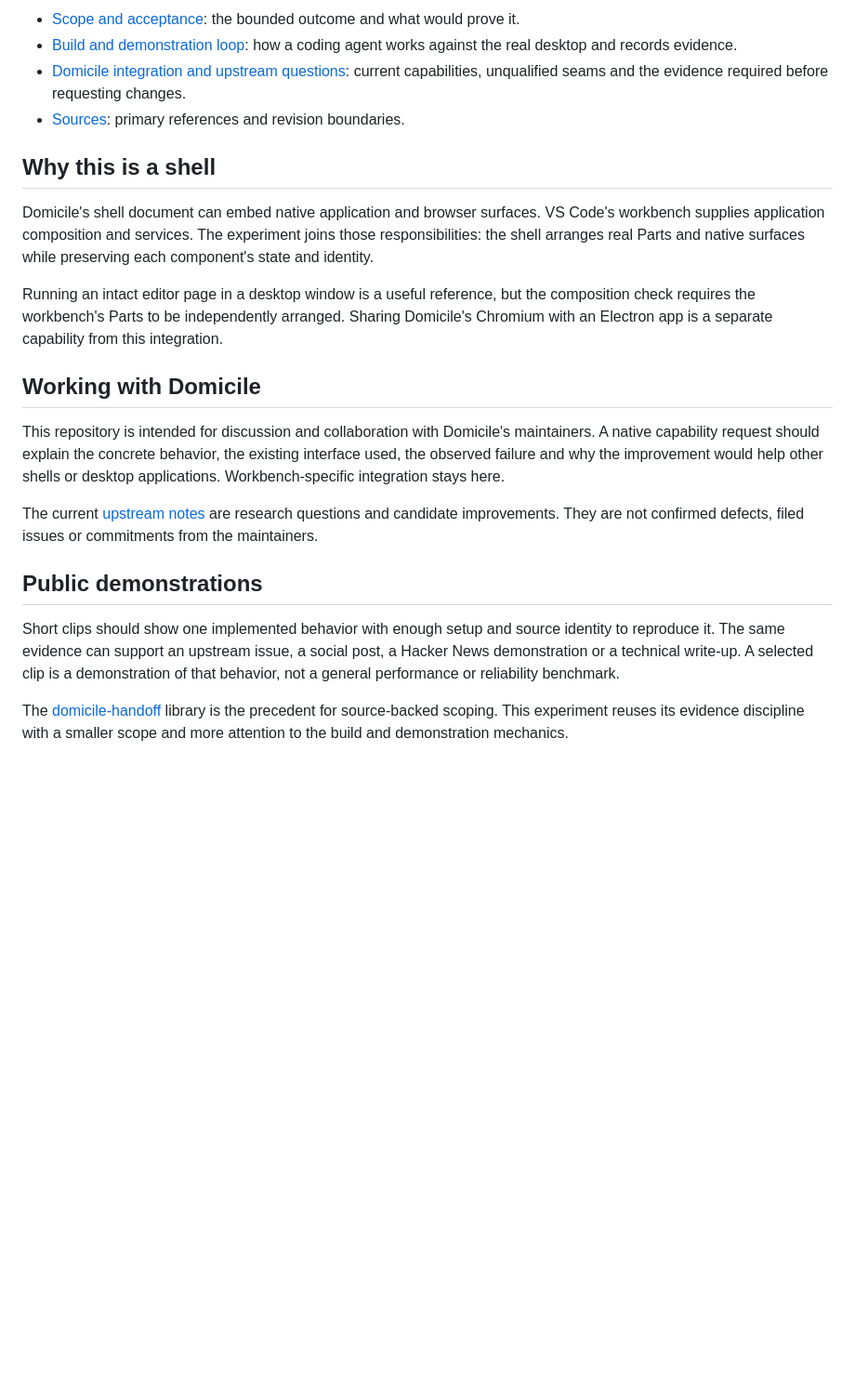
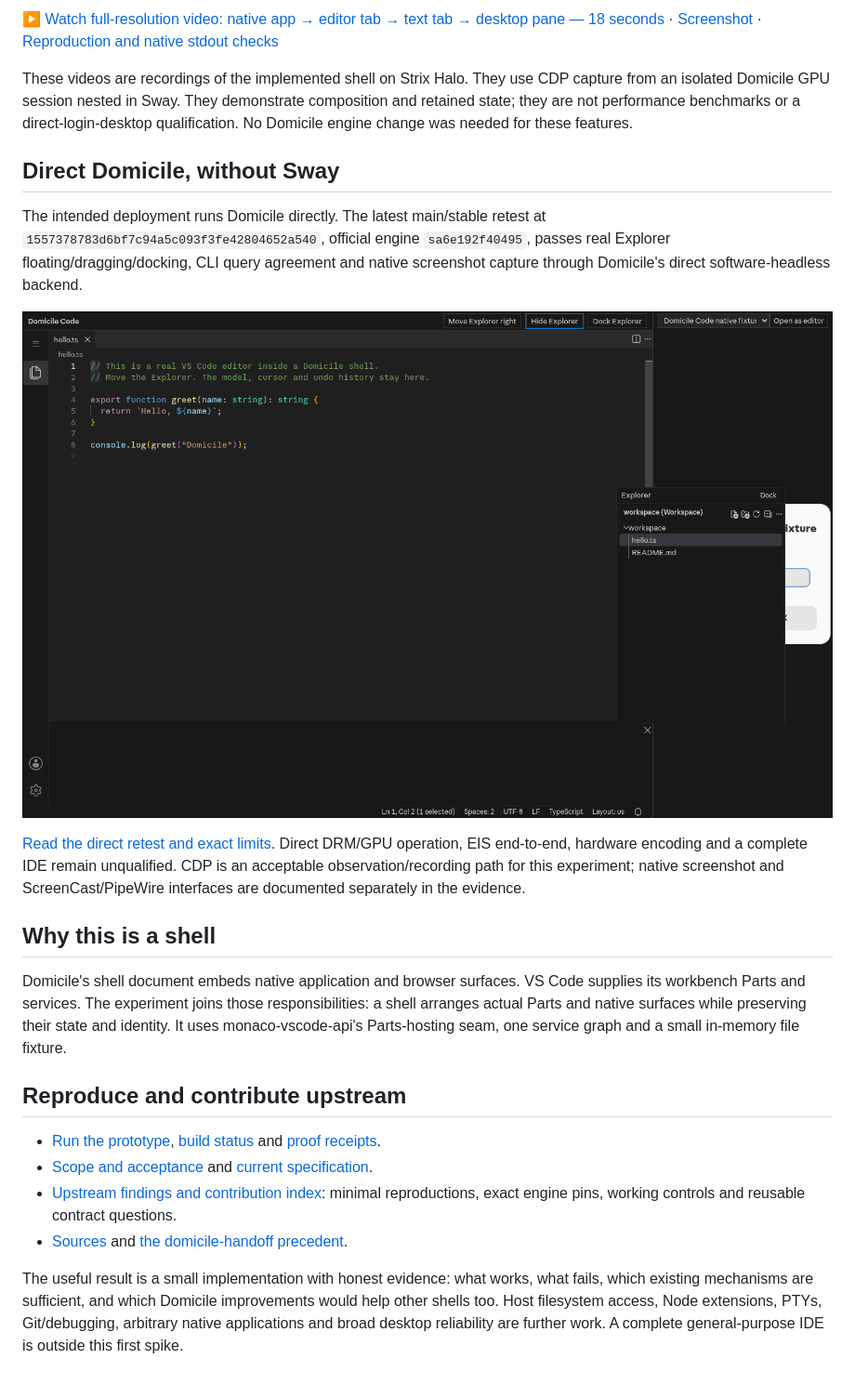
Before and after one commit to mecattaf/domicile-code, a Markdown page: README.md, the part around one of its changes. Shown at 93% size. GitHub-like rendering; pictures changed too: media/direct-domicile.png (added); blank space fills up the shorter version.

```diff
--- a/README.md
+++ b/README.md
@@ -18,23 +18,25 @@ The useful result is a small implementation with clear evidence: what worked, wh
 
-- [Scope and acceptance](SCOPE.md): the bounded outcome and what would prove it.
-- [Build and demonstration loop](docs/build-loop.md): how a coding agent works against the real desktop and records evidence.
-- [Domicile integration and upstream questions](docs/upstream.md): current capabilities, unqualified seams and the evidence required before requesting changes.
-- [Sources](docs/sources.md): primary references and revision boundaries.
+[▶ Watch full-resolution video: native app → editor tab → text tab → desktop pane — 18 seconds](media/native-editor.mp4) · [Screenshot](media/native-editor.png) · [Reproduction and native stdout checks](https://github.com/mecattaf/domicile-code/blob/10354c0/evidence/2026-11-15-native-editor/README.md)
+
+These videos are recordings of the implemented shell on Strix Halo. They use CDP capture from an isolated Domicile GPU session nested in Sway. They demonstrate composition and retained state; they are not performance benchmarks or a direct-login-desktop qualification. No Domicile engine change was needed for these features.
+
+## Direct Domicile, without Sway
+
+The intended deployment runs Domicile directly. The latest main/stable retest at `1557378783d6bf7c94a5c093f3fe42804652a540`, official engine `sa6e192f40495`, passes real Explorer floating/dragging/docking, CLI query agreement and native screenshot capture through Domicile's direct software-headless backend.
+
+![The same Explorer decomposition on direct headless Domicile](media/direct-domicile.png)
+
+[Read the direct retest and exact limits](https://github.com/mecattaf/domicile-code/blob/10354c0/evidence/2026-11-15-direct/README.md). Direct DRM/GPU operation, EIS end-to-end, hardware encoding and a complete IDE remain unqualified. CDP is an acceptable observation/recording path for this experiment; native screenshot and ScreenCast/PipeWire interfaces are documented separately in the evidence.
 
 ## Why this is a shell
 
-Domicile's shell document can embed native application and browser surfaces. VS Code's workbench supplies application composition and services. The experiment joins those responsibilities: the shell arranges real Parts and native surfaces while preserving each component's state and identity.
+Domicile's shell document embeds native application and browser surfaces. VS Code supplies its workbench Parts and services. The experiment joins those responsibilities: a shell arranges actual Parts and native surfaces while preserving their state and identity. It uses monaco-vscode-api's Parts-hosting seam, one service graph and a small in-memory file fixture.
 
-Running an intact editor page in a desktop window is a useful reference, but the composition check requires the workbench's Parts to be independently arranged. Sharing Domicile's Chromium with an Electron app is a separate capability from this integration.
+## Reproduce and contribute upstream
 
-## Working with Domicile
+- [Run the prototype](https://github.com/mecattaf/domicile-code/blob/10354c0/docs/run-prototype.md), [build status](https://github.com/mecattaf/domicile-code/blob/10354c0/docs/build-status.md) and [proof receipts](https://github.com/mecattaf/domicile-code/blob/10354c0/PROVE.md).
+- [Scope and acceptance](SCOPE.md) and [current specification](https://github.com/mecattaf/domicile-code/blob/10354c0/SPEC.md).
+- [Upstream findings and contribution index](https://github.com/mecattaf/domicile-code/blob/build/free-compute-spike-20261114/docs/upstream.md): minimal reproductions, exact engine pins, working controls and reusable contract questions.
+- [Sources](https://github.com/mecattaf/domicile-code/blob/10354c0/docs/sources.md) and [the domicile-handoff precedent](https://github.com/mecattaf/domicile-handoff).
 
-This repository is intended for discussion and collaboration with Domicile's maintainers. A native capability request should explain the concrete behavior, the existing interface used, the observed failure and why the improvement would help other shells or desktop applications. Workbench-specific integration stays here.
-
-The current [upstream notes](docs/upstream.md) are research questions and candidate improvements. They are not confirmed defects, filed issues or commitments from the maintainers.
-
-## Public demonstrations
-
-Short clips should show one implemented behavior with enough setup and source identity to reproduce it. The same evidence can support an upstream issue, a social post, a Hacker News demonstration or a technical write-up. A selected clip is a demonstration of that behavior, not a general performance or reliability benchmark.
-
-The [domicile-handoff](https://github.com/mecattaf/domicile-handoff) library is the precedent for source-backed scoping. This experiment reuses its evidence discipline with a smaller scope and more attention to the build and demonstration mechanics.
+The useful result is a small implementation with honest evidence: what works, what fails, which existing mechanisms are sufficient, and which Domicile improvements would help other shells too. Host filesystem access, Node extensions, PTYs, Git/debugging, arbitrary native applications and broad desktop reliability are further work. A complete general-purpose IDE is outside this first spike.
```
Also changed, not shown: other parts of README.md (+7 -7 lines), media/README.md (added, +1 -0 lines), media/explorer-floating.png (added), media/native-editor.gif (added), media/native-editor.png (added), 2 other files.
